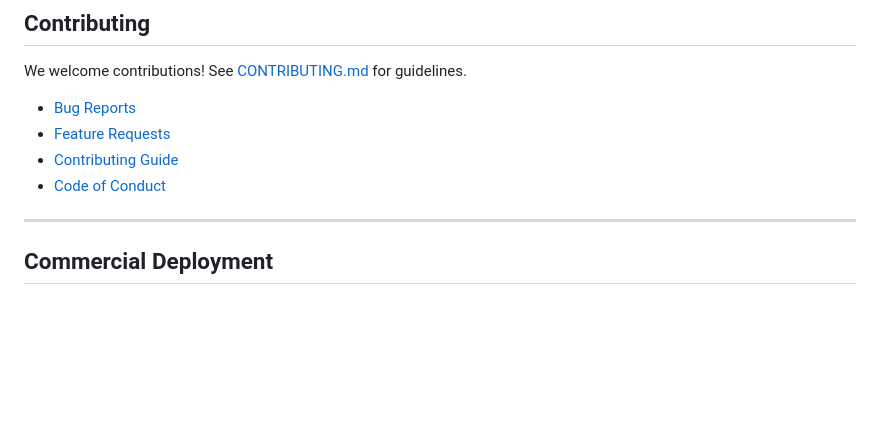
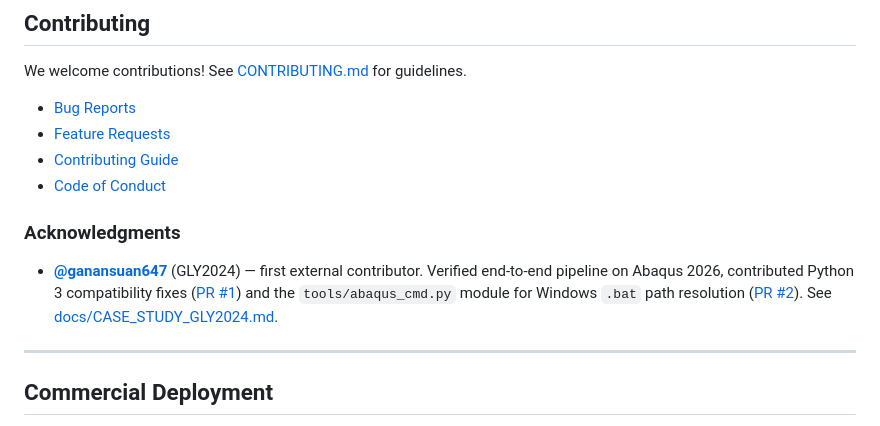
Before and after one commit to Tomsabay/abaqus_agent, a Markdown page: README.md, the part around the change. Drawn GitHub-style; blank space fills up the shorter version.

Commit message:
docs: add Acknowledgments + case study for first external contributor (@ganansuan647)
- New docs/CASE_STUDY_GLY2024.md tells the story of how PR #1 + PR #2 came in via the 小红书 launch post and unblocked Abaqus 2026 + Windows compatibility
- README.md gets an Acknowledgments subsection under Contributing pointing to GLY2024 and the case study
- Companion to commit 7bb0003 which cherry-picked PR #2 into main

```diff
--- a/README.md
+++ b/README.md
@@ -316,6 +316,14 @@ We welcome contributions! See [CONTRIBUTING.md](CONTRIBUTING.md) for guidelines.
 - [Contributing Guide](CONTRIBUTING.md)
 - [Code of Conduct](CODE_OF_CONDUCT.md)
 
+### Acknowledgments
+
+- **[@ganansuan647](https://github.com/ganansuan647)** (GLY2024) — first external contributor.
+  Verified end-to-end pipeline on Abaqus 2026, contributed Python 3 compatibility fixes
+  ([PR #1](https://github.com/Tomsabay/abaqus_agent/pull/1)) and the `tools/abaqus_cmd.py`
+  module for Windows `.bat` path resolution ([PR #2](https://github.com/Tomsabay/abaqus_agent/pull/2)).
+  See [docs/CASE_STUDY_GLY2024.md](docs/CASE_STUDY_GLY2024.md).
+
 ---
 
 ## Commercial Deployment
```
